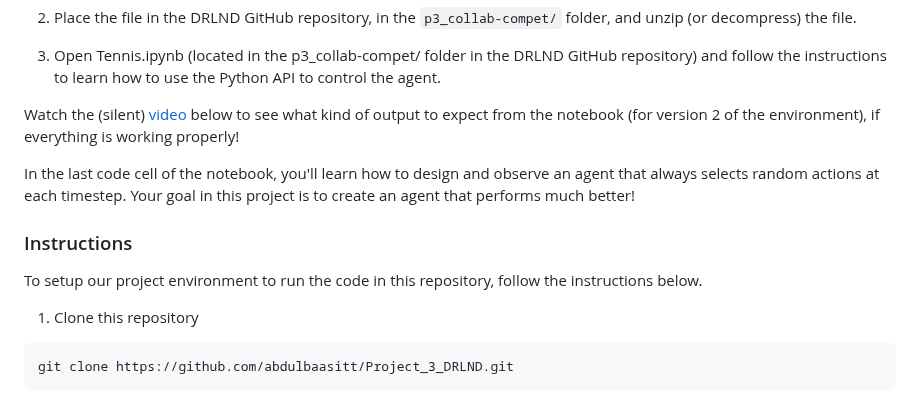
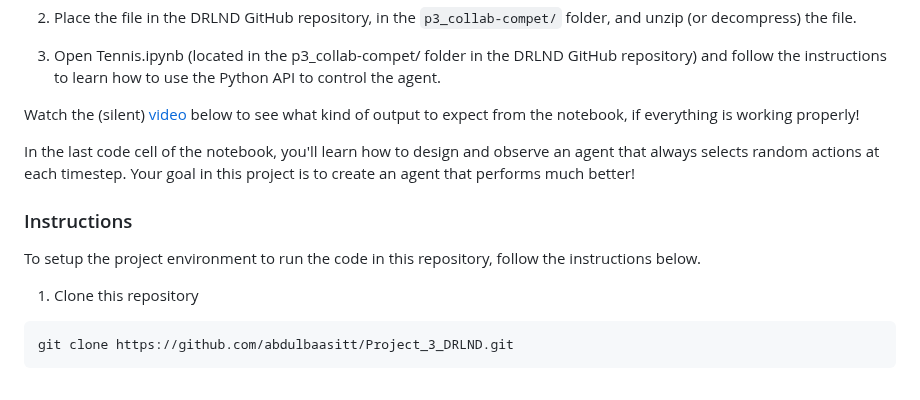
Before and after one commit to abdulbaasitt/Project_3_DRLND, a Markdown page: README.md, the part around one of its changes. Rendered like a GitHub page.

```diff
--- a/README.md
+++ b/README.md
@@ -39,13 +39,13 @@ The environment is considered solved, when the average (over 100 episodes) of th
 
 3. Open Tennis.ipynb (located in the p3_collab-compet/ folder in the DRLND GitHub repository) and follow the instructions to learn how to use the Python API to control the agent.
 
-Watch the (silent) [video](https://youtu.be/kxDvrkg8ep0) below to see what kind of output to expect from the notebook (for version 2 of the environment), if everything is working properly!
+Watch the (silent) [video](https://youtu.be/kxDvrkg8ep0) below to see what kind of output to expect from the notebook, if everything is working properly!
 
 In the last code cell of the notebook, you'll learn how to design and observe an agent that always selects random actions at each timestep. Your goal in this project is to create an agent that performs much better!
 
 
 ### Instructions
-To setup our project environment to run the code in this repository, follow the instructions below.
+To setup the project environment to run the code in this repository, follow the instructions below.
 
 1.	Clone this repository
 
```
Also changed, not shown: other parts of README.md (+2 -0 lines).
